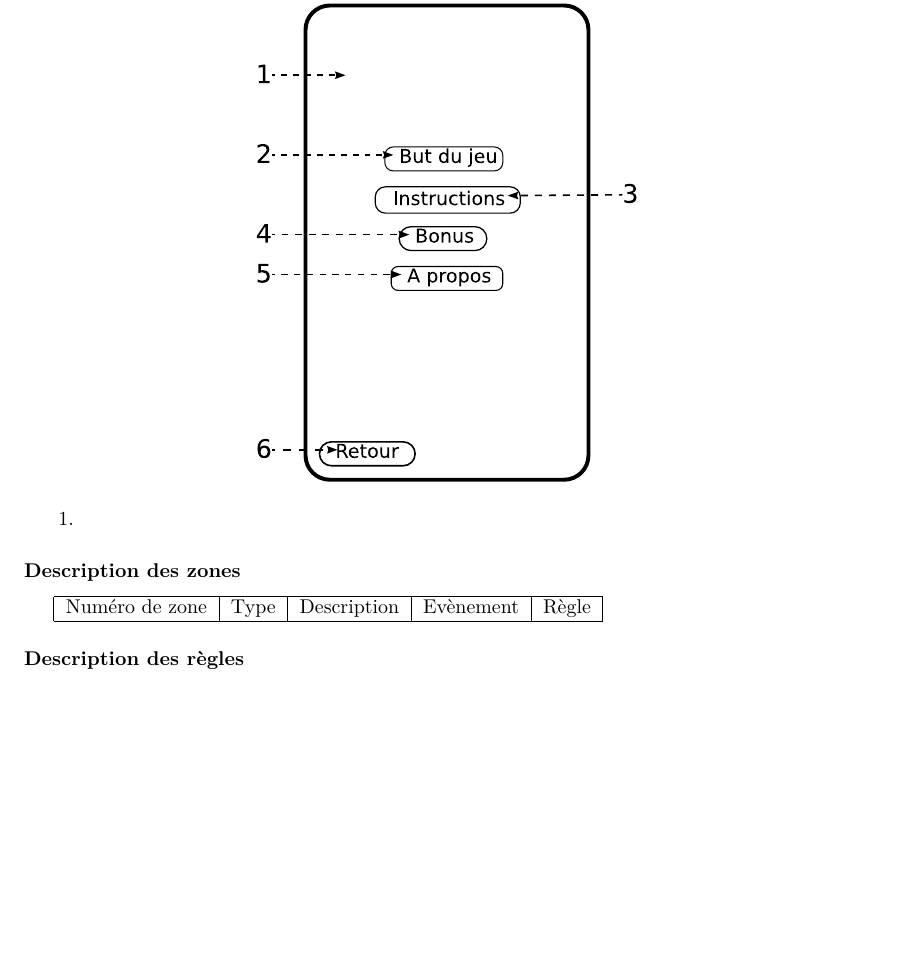
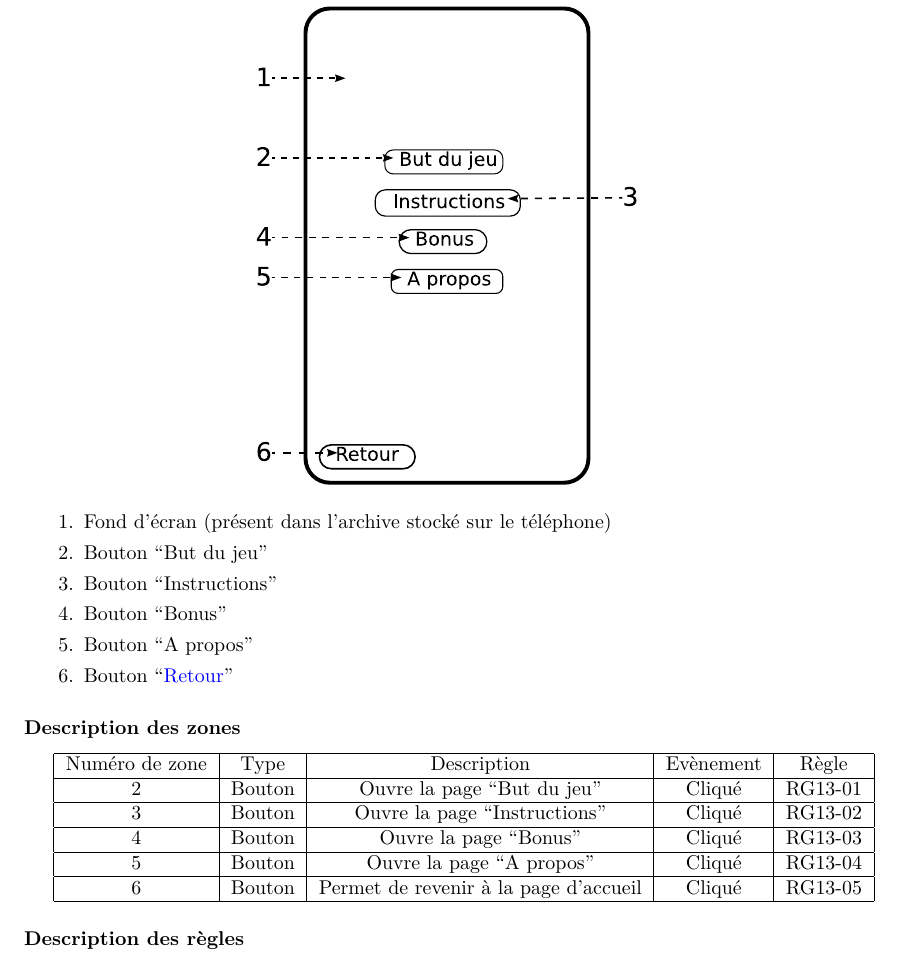
Before and after one commit to weimingtom/bomberman-android-ios, a LaTeX document (doc/scenarios/scenarios.tex): part of page 25 of 25, cut at the place of the change, the shorter picture padded with empty space. Compiled offline with LaTeX, dvips and Ghostscript.

Commit message:
scenarios.tex : Ajout du début de la page d'aide

```diff
--- a/doc/scenarios/scenarios.tex
+++ b/doc/scenarios/scenarios.tex
@@ -1194,13 +1194,23 @@
 		\end{center}
 
 		\begin{enumerate}
-		  \item
+		  \item Fond d'écran (présent dans l'archive stocké sur le téléphone)
+		  \item Bouton ``But du jeu''
+		  \item Bouton ``Instructions''
+		  \item Bouton ``Bonus''
+		  \item Bouton ``A propos''
+		  \item Bouton ``\hyperlink{Accueil}{Retour}''
 		\end{enumerate}
 
 		\subsubsection{Description des zones}
 
 			\begin{tabular}{|c|c|c|c|c|} \hline
 				Numéro de zone & Type  & Description & Evènement &	Règle \\\hline
+				2 & Bouton & Ouvre la page ``But du jeu'' & Cliqué & RG13-01 \\\hline
+				3 & Bouton & Ouvre la page ``Instructions'' & Cliqué & RG13-02 \\\hline
+				4 & Bouton & Ouvre la page ``Bonus'' & Cliqué & RG13-03 \\\hline
+				5 & Bouton & Ouvre la page ``A propos'' & Cliqué & RG13-04 \\\hline
+				6 & Bouton & Permet de revenir à la page d'accueil & Cliqué & RG13-05 \\\hline
 			\end{tabular}
 
 		\subsubsection{Description des règles}
```
Also changed, not shown: doc/scenarios/scenarios.pdf.
